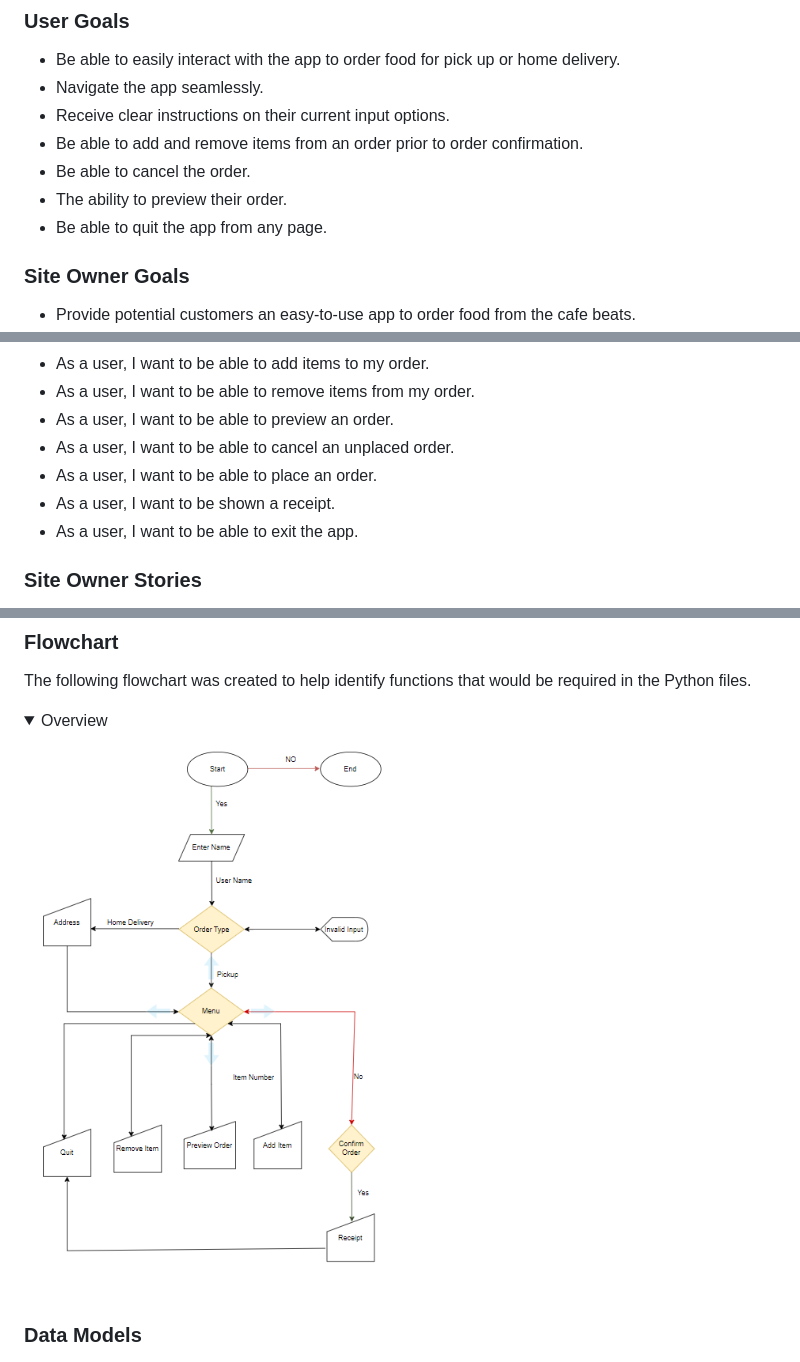
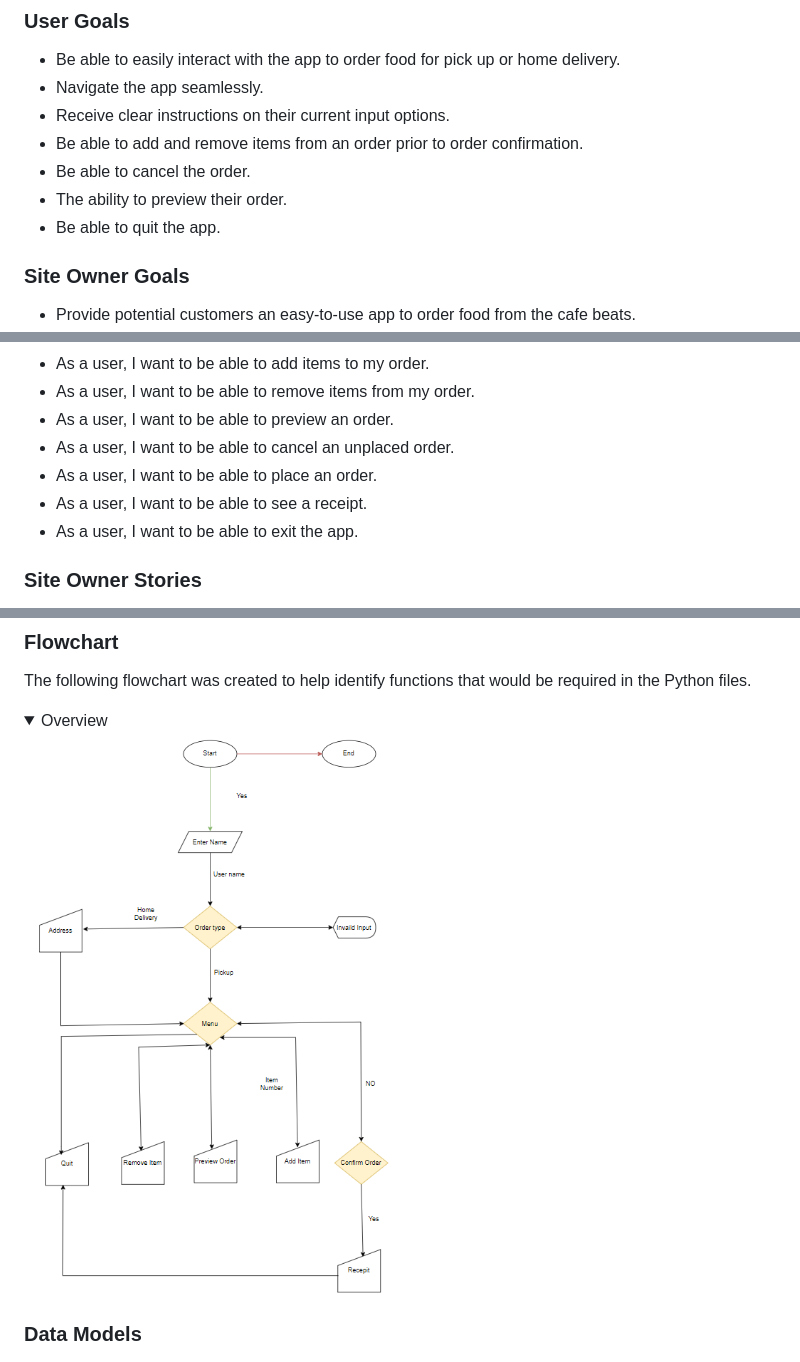
Before and after one commit to Dhvani-intwala/Cafe-Beats, a Markdown page: README.md, 3 parts joined by grey strips. Drawn GitHub-style; pictures changed too: Screenshot/flowchart-final2.png (deleted), Screenshot/flowchart.png (added); folded sections open.

Commit message:
Update flowchart in readme file

```diff
--- a/README.md
+++ b/README.md
@@ -52,7 +52,7 @@ The Cafe beats website has been developed to provide users the chance to order f
 - Be able to add and remove items from an order prior to order confirmation.
 - Be able to cancel the order.
 - The ability to preview their order.
-- Be able to quit the app from any page.
+- Be able to quit the app.
 
 ### Site Owner Goals
 
@@ -83,7 +83,7 @@ The Cafe beats website has been developed to provide users the chance to order f
 - As a user, I want to be able to preview an order.
 - As a user, I want to be able to cancel an unplaced order.
 - As a user, I want to be able to place an order.
-- As a user, I want to be shown a receipt.
+- As a user, I want to be able to see a receipt.
 - As a user, I want to be able to exit the app.
 
 ### Site Owner Stories
@@ -154,7 +154,7 @@ The following flowchart was created to help identify functions that would be req
 
 <details><summary>Overview</summary>
 
-![flowchart-screenshot-image](Screenshot/flowchart-final2.png)
+![flowchart-screenshot-image](Screenshot/flowchart.png)
 </details>
 
 ### Data Models
```
Also changed, not shown: other parts of README.md (+2 -2 lines).
